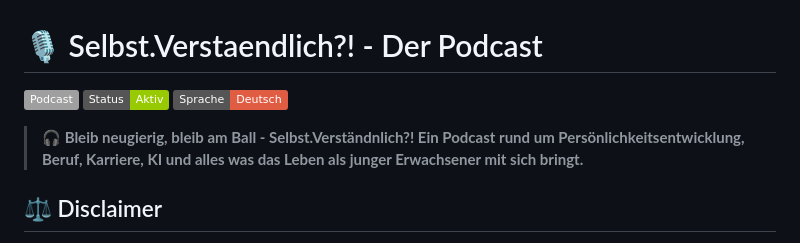
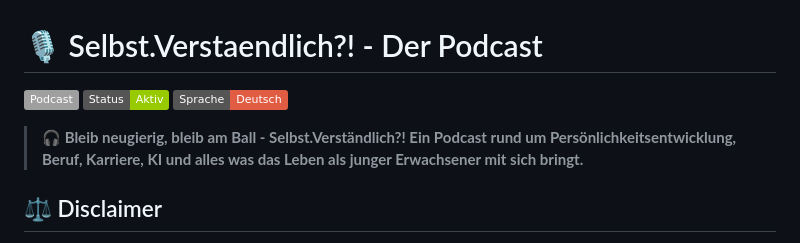
Before and after one commit to Anntex/akademiker-und-hauptschueler-podcast, a Markdown page: README.md, the part around the change printed below. Rendered like a GitHub page; badges without logos.

```diff
--- a/README.md
+++ b/README.md
@@ -4,7 +4,7 @@
 ![Status](https://img.shields.io/badge/Status-Aktiv-green)
 ![Sprache](https://img.shields.io/badge/Sprache-Deutsch-red)
 
-> **🎧 Bleib neugierig, bleib am Ball - Selbst.Verständnlich?! Ein Podcast rund um Persönlichkeitsentwicklung, Beruf, Karriere, KI und alles was das Leben als junger Erwachsener mit sich bringt.**
+> **🎧 Bleib neugierig, bleib am Ball - Selbst.Verständlich?! Ein Podcast rund um Persönlichkeitsentwicklung, Beruf, Karriere, KI und alles was das Leben als junger Erwachsener mit sich bringt.**
 
 ## ⚖️ Disclaimer
 
```
Also changed, not shown: other parts of README.md (+1 -1 lines).
